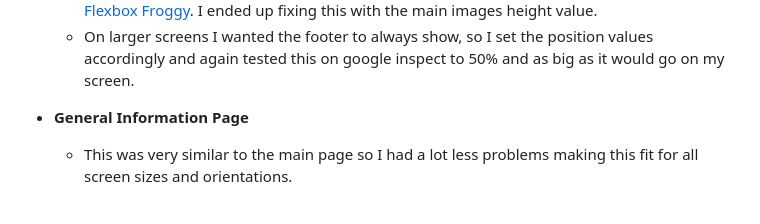
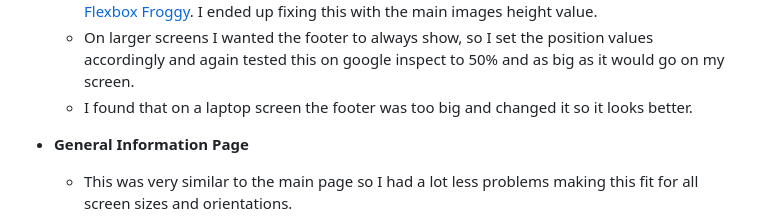
Before and after one commit to SaraB333/capybara-website, a Markdown page: README.md, the part around the change. Rendered like a GitHub page.

```diff
--- a/README.md
+++ b/README.md
@@ -100,6 +100,7 @@ Capybara is a website designed to give factual information to users in a fun for
 
   - First I styled this for mobile phones. As I used the responsive display feature on google inspect I found that it wasn't always at the bottom of the screen when the screen size increased. I thought I could fix it using flex properties, so I practiced flex properties on [Flexbox Froggy](https://flexboxfroggy.com/). I ended up fixing this with the main images height value.
   - On larger screens I wanted the footer to always show, so I set the position values accordingly and again tested this on google inspect to 50% and as big as it would go on my screen.
+  - I found that on a laptop screen the footer was too big and changed it so it looks better.
 
 - __General Information Page__
 
```
